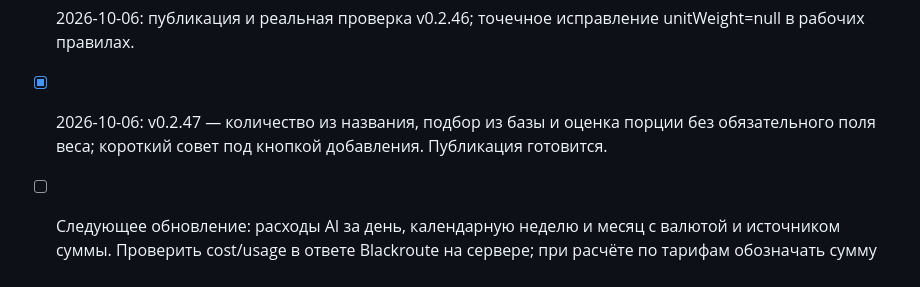
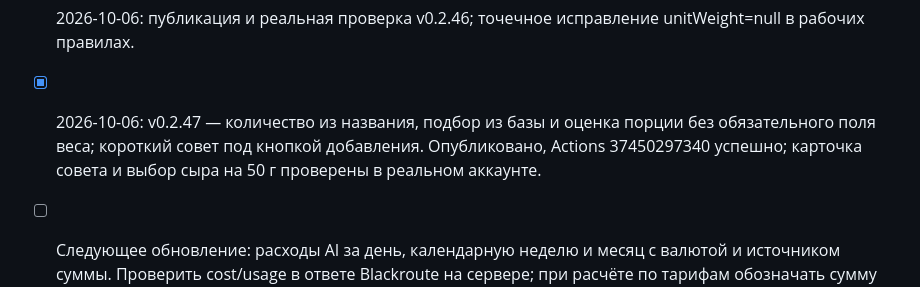
Before and after one commit to phazz1980/nutriciolog, a Markdown page: ROADMAP.md, the part around the change. Rendered like a GitHub page.

```diff
--- a/ROADMAP.md
+++ b/ROADMAP.md
@@ -91,6 +91,6 @@
 - [ ] Проверить параллельную работу очереди нескольких вкладок.
 
 - [x] 2026-10-06: публикация и реальная проверка v0.2.46; точечное исправление unitWeight=null в рабочих правилах.
-- [x] 2026-10-06: v0.2.47 — количество из названия, подбор из базы и оценка порции без обязательного поля веса; короткий совет под кнопкой добавления. Публикация готовится.
+- [x] 2026-10-06: v0.2.47 — количество из названия, подбор из базы и оценка порции без обязательного поля веса; короткий совет под кнопкой добавления. Опубликовано, Actions 37450297340 успешно; карточка совета и выбор сыра на 50 г проверены в реальном аккаунте.
 - [ ] Следующее обновление: расходы AI за день, календарную неделю и месяц с валютой и источником суммы. Проверить cost/usage в ответе Blackroute на сервере; при расчёте по тарифам обозначать сумму как оценочную. Оплату не подключать.
 - [ ] Подтвердить синхронизацию ранее отклонённых 6 операций на устройстве пользователя.
```
Also changed, not shown: PROJECT_STATUS.md (+3 -1 lines).
